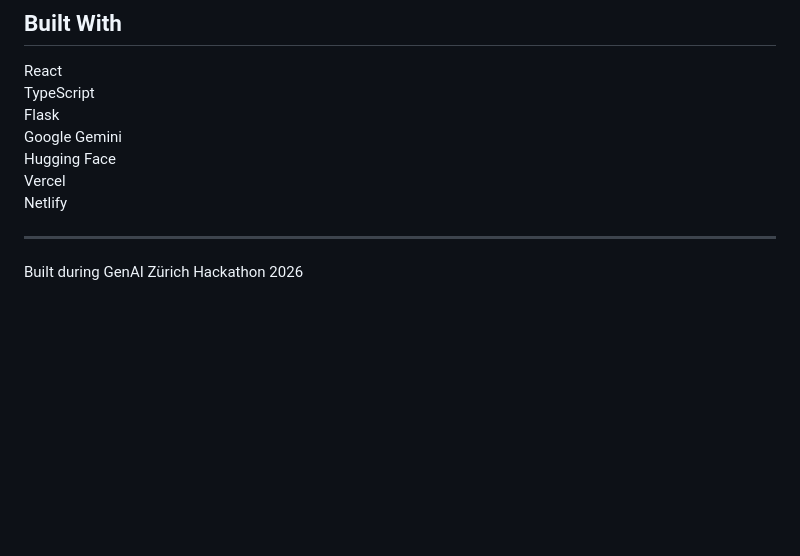
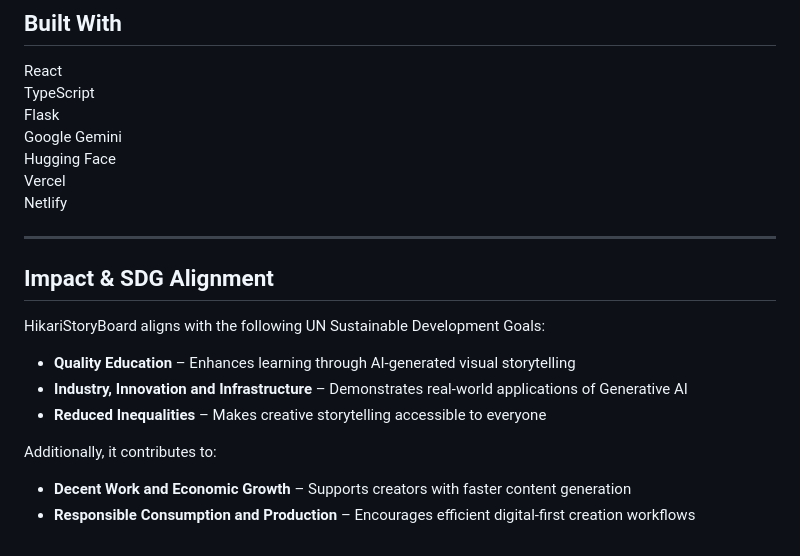
Before and after one commit to Ananya-vastare/hikaristoryfullstack, a Markdown page: README.md, the part around the change. Drawn GitHub-style; blank space fills up the shorter version.

```diff
--- a/README.md
+++ b/README.md
@@ -174,6 +174,15 @@ Vercel
 Netlify
 
 ---
+##  Impact & SDG Alignment
 
+HikariStoryBoard aligns with the following UN Sustainable Development Goals:
 
-Built during GenAI Zürich Hackathon 2026
+- **Quality Education** – Enhances learning through AI-generated visual storytelling
+- **Industry, Innovation and Infrastructure** – Demonstrates real-world applications of Generative AI
+- **Reduced Inequalities** – Makes creative storytelling accessible to everyone
+
+Additionally, it contributes to:
+
+- **Decent Work and Economic Growth** – Supports creators with faster content generation
+- **Responsible Consumption and Production** – Encourages efficient digital-first creation workflows
```
